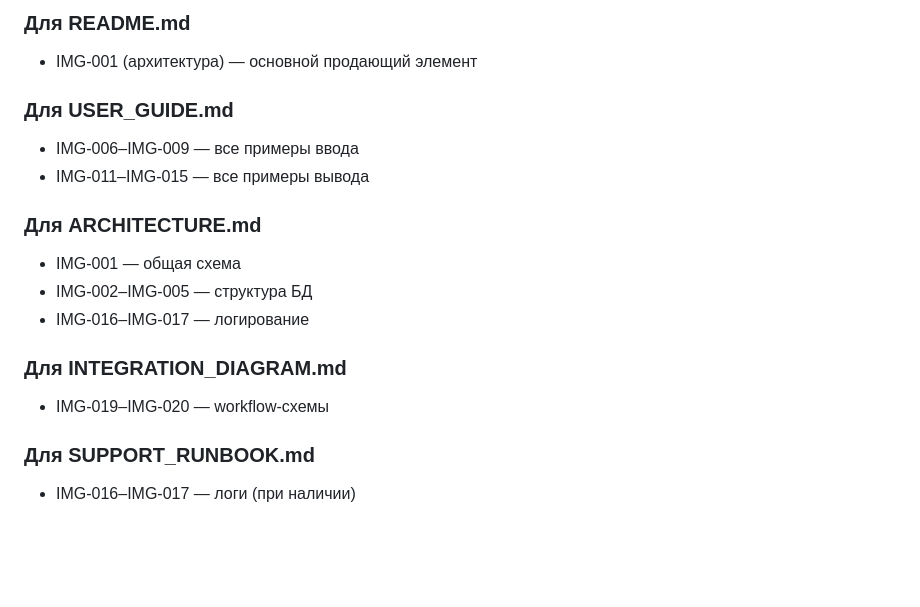
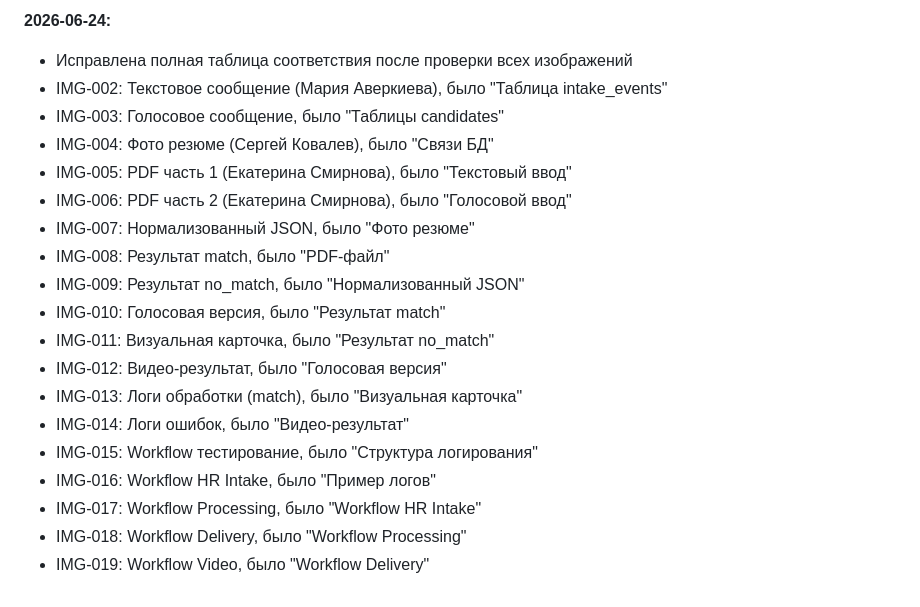
Before and after one commit to AlexLvGulyaev/HR-Assistant, a Markdown page: docs/screenshots/SCREENSHOT_INDEX.md, the part around one of its changes. Rendered like a GitHub page; blank space fills up the shorter version.

```diff
--- a/docs/screenshots/SCREENSHOT_INDEX.md
+++ b/docs/screenshots/SCREENSHOT_INDEX.md
@@ -124,18 +114,21 @@
 
-### Для README.md
-- IMG-001 (архитектура) — основной продающий элемент
-
-### Для USER_GUIDE.md
-- IMG-006–IMG-009 — все примеры ввода
-- IMG-011–IMG-015 — все примеры вывода
-
-### Для ARCHITECTURE.md
-- IMG-001 — общая схема
-- IMG-002–IMG-005 — структура БД
-- IMG-016–IMG-017 — логирование
-
-### Для INTEGRATION_DIAGRAM.md
-- IMG-019–IMG-020 — workflow-схемы
-
-### Для SUPPORT_RUNBOOK.md
-- IMG-016–IMG-017 — логи (при наличии)
+**2026-06-24:**
+- Исправлена полная таблица соответствия после проверки всех изображений
+- IMG-002: Текстовое сообщение (Мария Аверкиева), было "Таблица intake_events"
+- IMG-003: Голосовое сообщение, было "Таблицы candidates"
+- IMG-004: Фото резюме (Сергей Ковалев), было "Связи БД"
+- IMG-005: PDF часть 1 (Екатерина Смирнова), было "Текстовый ввод"
+- IMG-006: PDF часть 2 (Екатерина Смирнова), было "Голосовой ввод"
+- IMG-007: Нормализованный JSON, было "Фото резюме"
+- IMG-008: Результат match, было "PDF-файл"
+- IMG-009: Результат no_match, было "Нормализованный JSON"
+- IMG-010: Голосовая версия, было "Результат match"
+- IMG-011: Визуальная карточка, было "Результат no_match"
+- IMG-012: Видео-результат, было "Голосовая версия"
+- IMG-013: Логи обработки (match), было "Визуальная карточка"
+- IMG-014: Логи ошибок, было "Видео-результат"
+- IMG-015: Workflow тестирование, было "Структура логирования"
+- IMG-016: Workflow HR Intake, было "Пример логов"
+- IMG-017: Workflow Processing, было "Workflow HR Intake"
+- IMG-018: Workflow Delivery, было "Workflow Processing"
+- IMG-019: Workflow Video, было "Workflow Delivery"
```
Also changed, not shown: other parts of docs/screenshots/SCREENSHOT_INDEX.md (+53 -63 lines), docs/E2E_SCENARIOS.md (+2 -2 lines), docs/USER_GUIDE.md (+18 -35 lines).
